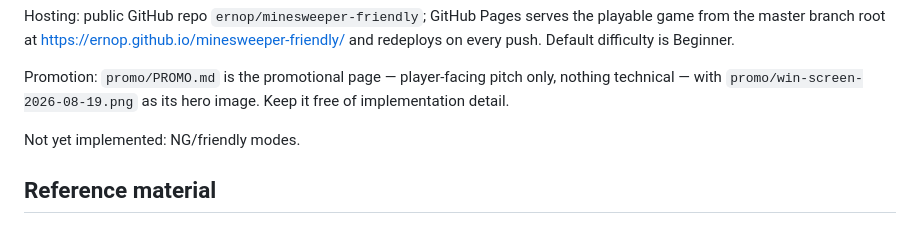
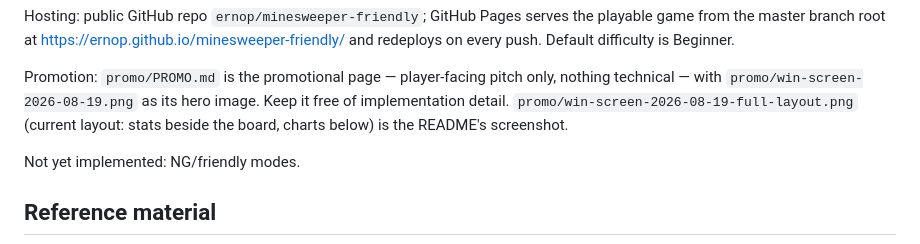
Before and after one commit to ernop/minesweeper-friendly, a Markdown page: agents.md, the part around the change. GitHub-like rendering.

```diff
--- a/agents.md
+++ b/agents.md
@@ -107,6 +107,8 @@ Default difficulty is Beginner.
 Promotion: `promo/PROMO.md` is the promotional page — player-facing pitch
 only, nothing technical — with `promo/win-screen-2026-08-19.png` as its hero
 image. Keep it free of implementation detail.
+`promo/win-screen-2026-08-19-full-layout.png` (current layout: stats beside
+the board, charts below) is the README's screenshot.
 
 Not yet implemented: NG/friendly modes.
 
```
Also changed, not shown: README.md (+2 -0 lines), promo/win-screen-2026-08-19-full-layout.png (added).
